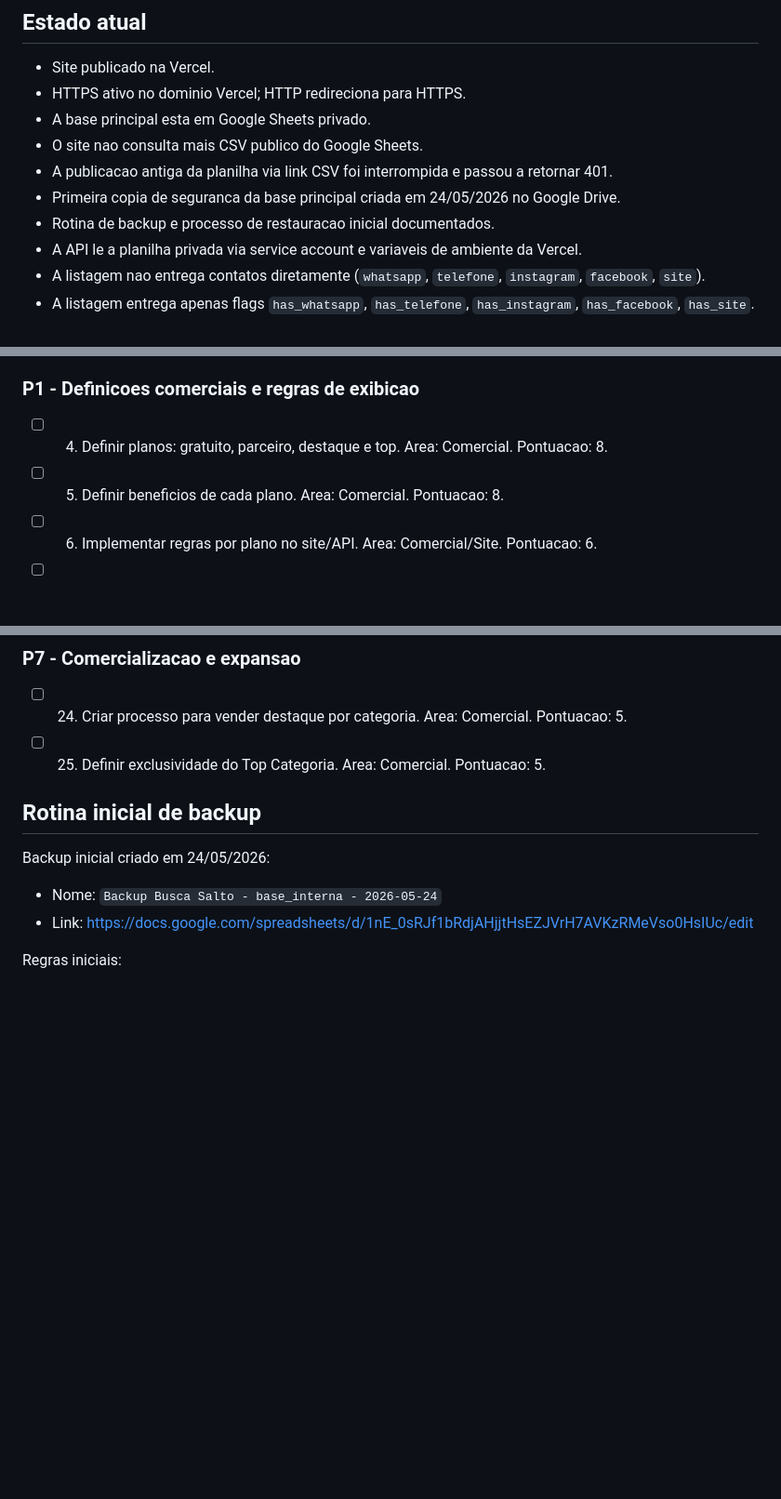
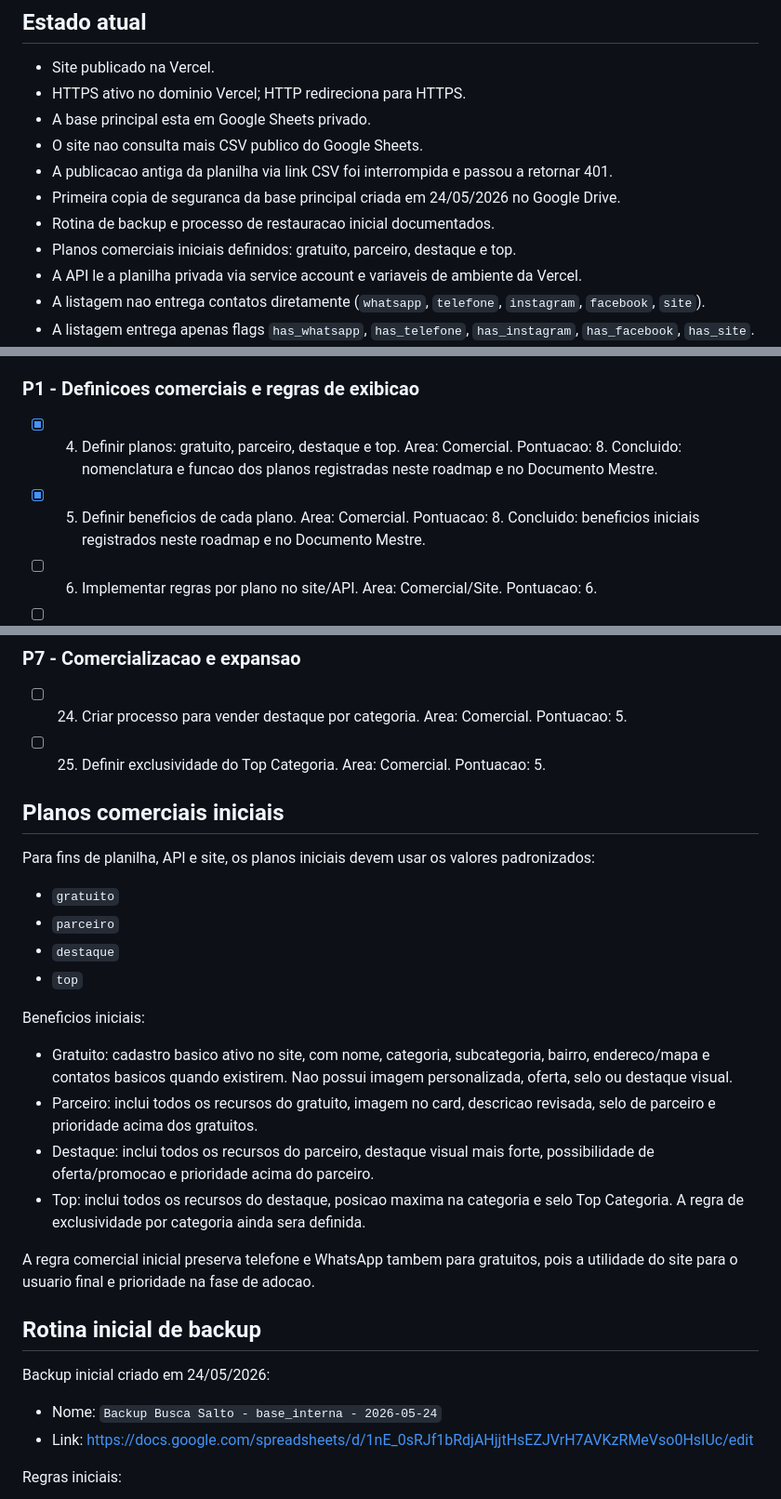
Before and after one commit to brunopentium/Busca-Salto, a Markdown page: docs/roadmap.md, 3 parts joined by grey strips. Shown at 93% size. GitHub-like rendering; blank space fills up the shorter version.

Commit message:
Define planos comerciais iniciais

```diff
--- a/docs/roadmap.md
+++ b/docs/roadmap.md
@@ -21,6 +21,7 @@ Este arquivo concentra as anotacoes tecnicas e o checklist operacional do projet
 - A publicacao antiga da planilha via link CSV foi interrompida e passou a retornar 401.
 - Primeira copia de seguranca da base principal criada em 24/05/2026 no Google Drive.
 - Rotina de backup e processo de restauracao inicial documentados.
+- Planos comerciais iniciais definidos: gratuito, parceiro, destaque e top.
 - A API le a planilha privada via service account e variaveis de ambiente da Vercel.
 - A listagem nao entrega contatos diretamente (`whatsapp`, `telefone`, `instagram`, `facebook`, `site`).
 - A listagem entrega apenas flags `has_whatsapp`, `has_telefone`, `has_instagram`, `has_facebook`, `has_site`.
@@ -52,8 +53,8 @@ A ordem abaixo combina pontuacao, dependencia logica e momento atual do projeto.
 
 ### P1 - Definicoes comerciais e regras de exibicao
 
-- [ ] 4. Definir planos: gratuito, parceiro, destaque e top. Area: Comercial. Pontuacao: 8.
-- [ ] 5. Definir beneficios de cada plano. Area: Comercial. Pontuacao: 8.
+- [x] 4. Definir planos: gratuito, parceiro, destaque e top. Area: Comercial. Pontuacao: 8. Concluido: nomenclatura e funcao dos planos registradas neste roadmap e no Documento Mestre.
+- [x] 5. Definir beneficios de cada plano. Area: Comercial. Pontuacao: 8. Concluido: beneficios iniciais registrados neste roadmap e no Documento Mestre.
 - [ ] 6. Implementar regras por plano no site/API. Area: Comercial/Site. Pontuacao: 6.
 - [ ] 7. Definir e implementar regra de ordenacao dos cards, considerando plano, qualidade/completude do cadastro, relevancia da busca e aleatoriedade controlada dos gratuitos. Area: Site. Pontuacao: 5.
   - Observacao: a regra deve evitar injustica com segmentos que naturalmente nao usam site, Facebook ou outras redes. A pontuacao de qualidade deve valorizar dados essenciais, como nome, categoria, bairro, endereco, WhatsApp/telefone e descricao, tratando presenca digital como complemento, nao como obrigacao.
@@ -93,6 +94,24 @@ A ordem abaixo combina pontuacao, dependencia logica e momento atual do projeto.
 
 - [ ] 24. Criar processo para vender destaque por categoria. Area: Comercial. Pontuacao: 5.
 - [ ] 25. Definir exclusividade do Top Categoria. Area: Comercial. Pontuacao: 5.
+
+## Planos comerciais iniciais
+
+Para fins de planilha, API e site, os planos iniciais devem usar os valores padronizados:
+
+- `gratuito`
+- `parceiro`
+- `destaque`
+- `top`
+
+Beneficios iniciais:
+
+- Gratuito: cadastro basico ativo no site, com nome, categoria, subcategoria, bairro, endereco/mapa e contatos basicos quando existirem. Nao possui imagem personalizada, oferta, selo ou destaque visual.
+- Parceiro: inclui todos os recursos do gratuito, imagem no card, descricao revisada, selo de parceiro e prioridade acima dos gratuitos.
+- Destaque: inclui todos os recursos do parceiro, destaque visual mais forte, possibilidade de oferta/promocao e prioridade acima do parceiro.
+- Top: inclui todos os recursos do destaque, posicao maxima na categoria e selo Top Categoria. A regra de exclusividade por categoria ainda sera definida.
+
+A regra comercial inicial preserva telefone e WhatsApp tambem para gratuitos, pois a utilidade do site para o usuario final e prioridade na fase de adocao.
 
 ## Rotina inicial de backup
 
```
Also changed, not shown: other parts of docs/roadmap.md (+1 -0 lines).
